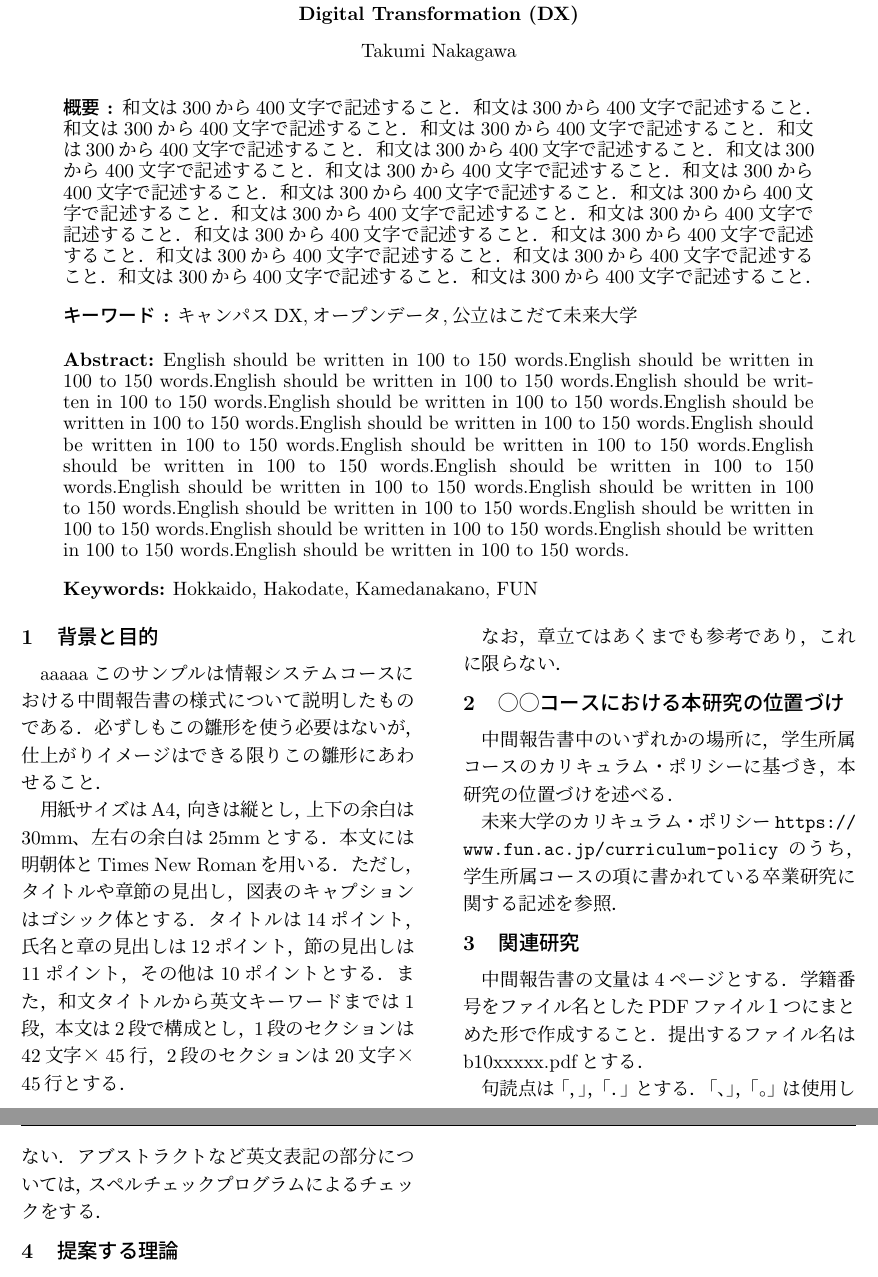
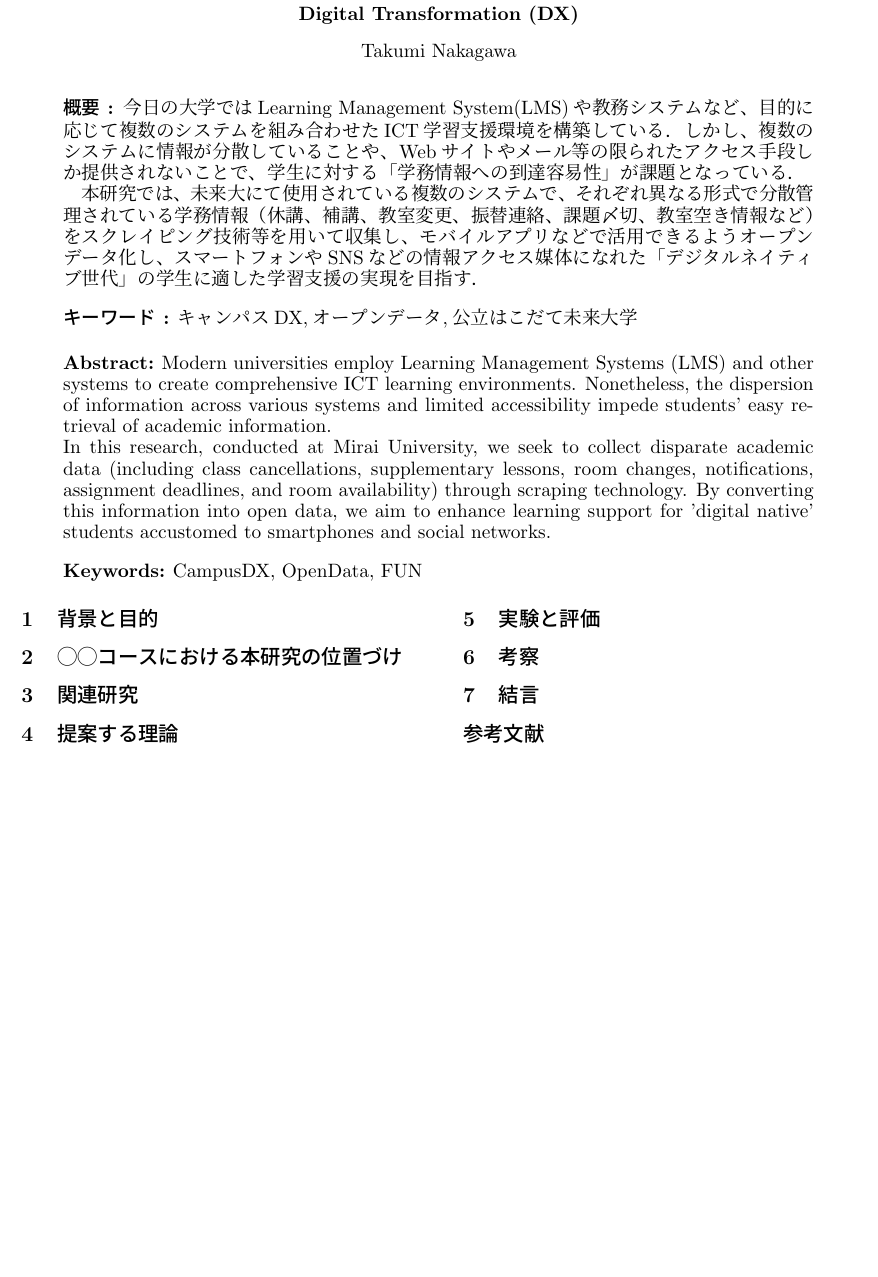
Before and after one commit to 1020259-nakamura-aoi/aoi-midterm-2023, a LaTeX document (sample.tex): two parts of pages 1 and 2 of 2 before the commit and part of the page after it, the two joined at a grey line, cut so that both start at the same text, the shorter picture padded with empty space. Compiled offline with upLaTeX and dvipdfmx.

Commit message:
概要完成

```diff
--- a/sample.tex
+++ b/sample.tex
@@ -16,33 +16,25 @@ b1020036 中川匠海\\指導教員 : 松原克弥
 \title{キャンパスDX に向けた学務情報のオープンデータ化}
 \etitle{Open Data Initiatives for Academic Affairs Information in Preparation for Campus Digital Transformation (DX)}
 \eauthor{Takumi Nakagawa}
-\abstract{和文は300から400文字で記述すること．和文は300から400文字で記述すること．和文は300から400文字で記述すること．和文は300から400文字で記述すること．和文は300から400文字で記述すること．和文は300から400文字で記述すること．和文は300から400文字で記述すること．和文は300から400文字で記述すること．和文は300から400文字で記述すること．和文は300から400文字で記述すること．和文は300から400文字で記述すること．和文は300から400文字で記述すること．和文は300から400文字で記述すること．和文は300から400文字で記述すること．和文は300から400文字で記述すること．和文は300から400文字で記述すること．和文は300から400文字で記述すること．和文は300から400文字で記述すること．和文は300から400文字で記述すること．}
+\abstract{今日の大学ではLearning Management System(LMS)や教務システムなど、目的に応じて複数のシステムを組み合わせたICT学習支援環境を構築している．しかし、複数のシステムに情報が分散していることや、Webサイトやメール等の限られたアクセス手段しか提供されないことで、学生に対する「学務情報への到達容易性」が課題となっている．
+\\　本研究では、未来大にて使用されている複数のシステムで、それぞれ異なる形式で分散管理されている学務情報（休講、補講、教室変更、振替連絡、課題〆切、教室空き情報など）をスクレイピング技術等を用いて収集し、モバイルアプリなどで活用できるようオープンデータ化し、スマートフォンやSNSなどの情報アクセス媒体になれた「デジタルネイティブ世代」の学生に適した学習支援の実現を目指す．}
 \keywords{キャンパスDX,オープンデータ,公立はこだて未来大学}
-\eabstract{English should be written in 100 to 150 words.English should be written in 100 to 150 words.English should be written in 100 to 150 words.English should be written in 100 to 150 words.English should be written in 100 to 150 words.English should be written in 100 to 150 words.English should be written in 100 to 150 words.English should be written in 100 to 150 words.English should be written in 100 to 150 words.English should be written in 100 to 150 words.English should be written in 100 to 150 words.English should be written in 100 to 150 words.English should be written in 100 to 150 words.English should be written in 100 to 150 words.English should be written in 100 to 150 words.English should be written in 100 to 150 words.English should be written in 100 to 150 words.English should be written in 100 to 150 words.}
-\ekeywords{Hokkaido, Hakodate, Kamedanakano, FUN}
+\eabstract{Modern universities employ Learning Management Systems (LMS) and other systems to create comprehensive ICT learning environments. Nonetheless, the dispersion of information across various systems and limited accessibility impede students' easy retrieval of academic information.
+\\In this research, conducted at Mirai University, we seek to collect disparate academic data (including class cancellations, supplementary lessons, room changes, notifications, assignment deadlines, and room availability) through scraping technology. By converting this information into open data, we aim to enhance learning support for 'digital native' students accustomed to smartphones and social networks.}
+\ekeywords{CampusDX, OpenData, FUN}
 \begin{document}
 \maketitle
 %\vspace*{-.5cm}
 
 \section{背景と目的}
 
-aaaaaこのサンプルは情報システムコースにおける中間報告書の様式について説明したものである．必ずしもこの雛形を使う必要はないが，仕上がりイメージはできる限りこの雛形にあわせること．
 
-用紙サイズはA4，向きは縦とし，上下の余白は30mm、左右の余白は25mmとする．本文には明朝体とTimes New Romanを用いる．ただし，タイトルや章節の見出し，図表のキャプションはゴシック体とする．タイトルは14ポイント，氏名と章の見出しは12ポイント，節の見出しは11ポイント，その他は10ポイントとする．また，和文タイトルから英文キーワードまでは1段，本文は2段で構成とし，1段のセクションは42文字×45行，2段のセクションは20文字×45行とする．
-
-なお，章立てはあくまでも参考であり，これに限らない．
 
 \section{◯◯コースにおける本研究の位置づけ}
-中間報告書中のいずれかの場所に，学生所属コースのカリキュラム・ポリシーに基づき，本研究の位置づけを述べる．
 
-未来大学のカリキュラム・ポリシー
-\url{https://www.fun.ac.jp/curriculum-policy} のうち，学生所属コースの項に書かれている卒業研究に関する記述を参照．
 
 \section{関連研究}
 
-中間報告書の文量は4ページとする．学籍番号をファイル名としたPDFファイル１つにまとめた形で作成すること．提出するファイル名はb10xxxxx.pdfとする．
-
-句読点は「，」，「．」とする．「、」，「。」は使用しない．アブストラクトなど英文表記の部分については，スペルチェックプログラムによるチェックをする．
 
 \section{提案する理論}
 
```
Also changed, not shown: sample.pdf, sample.tex (2 more changed lines), 4 other files.
